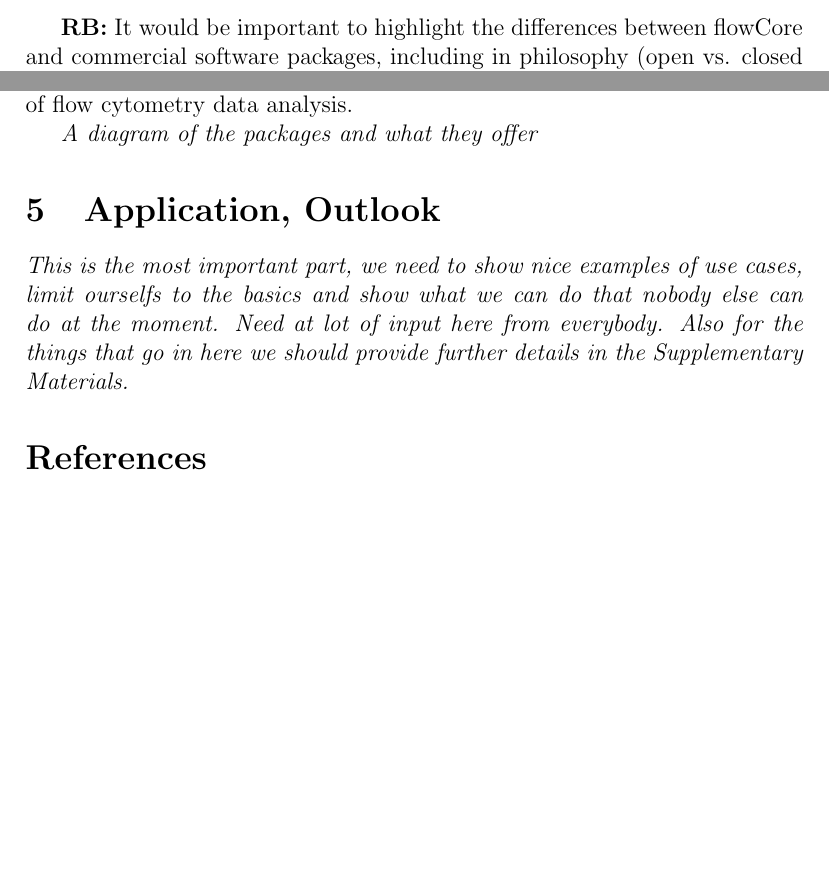
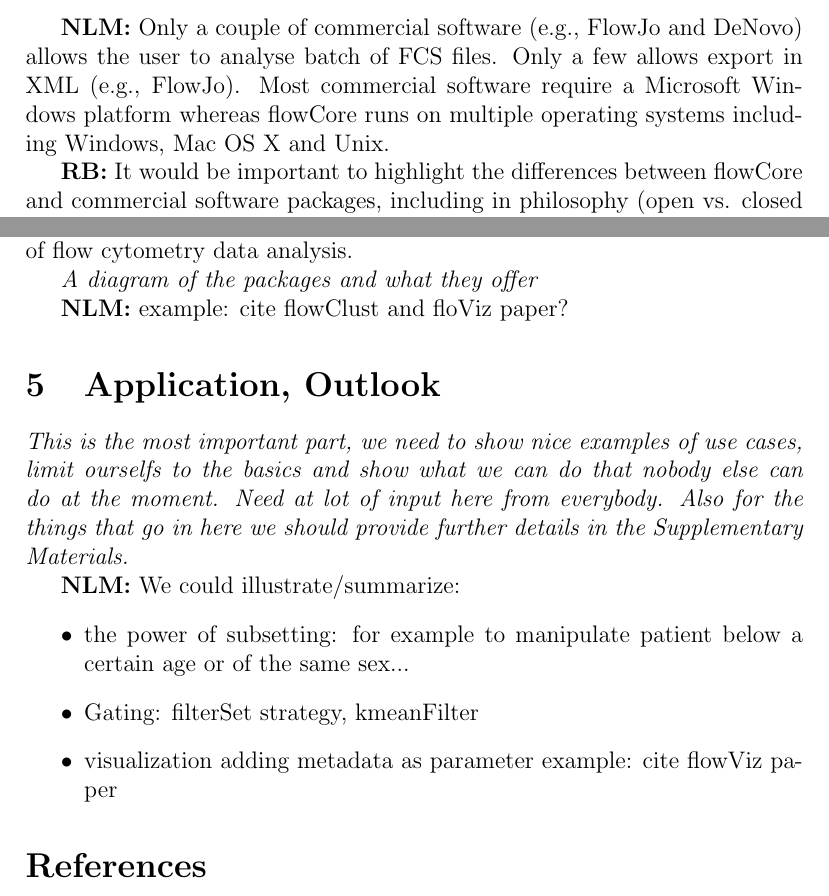
Before and after one commit to RGLab/flowCore, a LaTeX document (paper/outline.tex): two parts of pages 7 and 10 of 10, joined at a grey line, cut at the place of the change, the shorter picture padded with empty space. Compiled offline with pdfLaTeX.

Commit message:
comments and notes
git-svn-id: file:///home/git/hedgehog.fhcrc.org/bioconductor/trunk/madman/Rpacks/flowCore@31090 bc3139a8-67e5-0310-9ffc-ced21a209358

```diff
--- a/paper/outline.tex
+++ b/paper/outline.tex
@@ -273,6 +273,13 @@ which opens the possibility to integrate flowCore in existing work flows and to
 communicate with virtually every other FCM tool that adheres to this standard.
 
 
+{\bf NLM:} Only a couple of commercial software (e.g., FlowJo and
+DeNovo) allows the user to analyse batch of FCS files.  Only a few
+allows export in XML (e.g., FlowJo). Most commercial software require
+a Microsoft Windows platform whereas flowCore runs on multiple
+operating systems including Windows, Mac OS X and Unix.
+
+
 {\bf RB:}  It would be important to highlight
 the differences between flowCore and commercial software packages,
 including in philosophy (open vs. closed source) and interaction
@@ -407,6 +416,8 @@ analysis.
 
 \textit{A diagram of the packages and what they offer}
 
+{\bf NLM:} example: cite flowClust and floViz paper?
+
 \section{Application, Outlook}
 \textit{This is the most important part, we need to show nice examples
   of use cases, limit ourselfs to the basics and show what we can do
@@ -414,6 +425,18 @@ analysis.
   from everybody. Also for the things that go in here we should
   provide further details in the Supplementary Materials.}
 
+
+{\bf NLM:} We could illustrate/summarize:
+\begin{itemize}
+\item the power of subsetting: for example to manipulate
+patient below a certain age or of the same sex...
+\item Gating: filterSet strategy, kmeanFilter
+\item visualization adding metadata as parameter
+example: cite flowViz paper
+\end{itemize}
+
+
+
 \bibliographystyle{plainnat}
 \bibliography{flowCoreRef}
 \end{document}
```
Also changed, not shown: paper/outline.tex (2 more changed lines).
